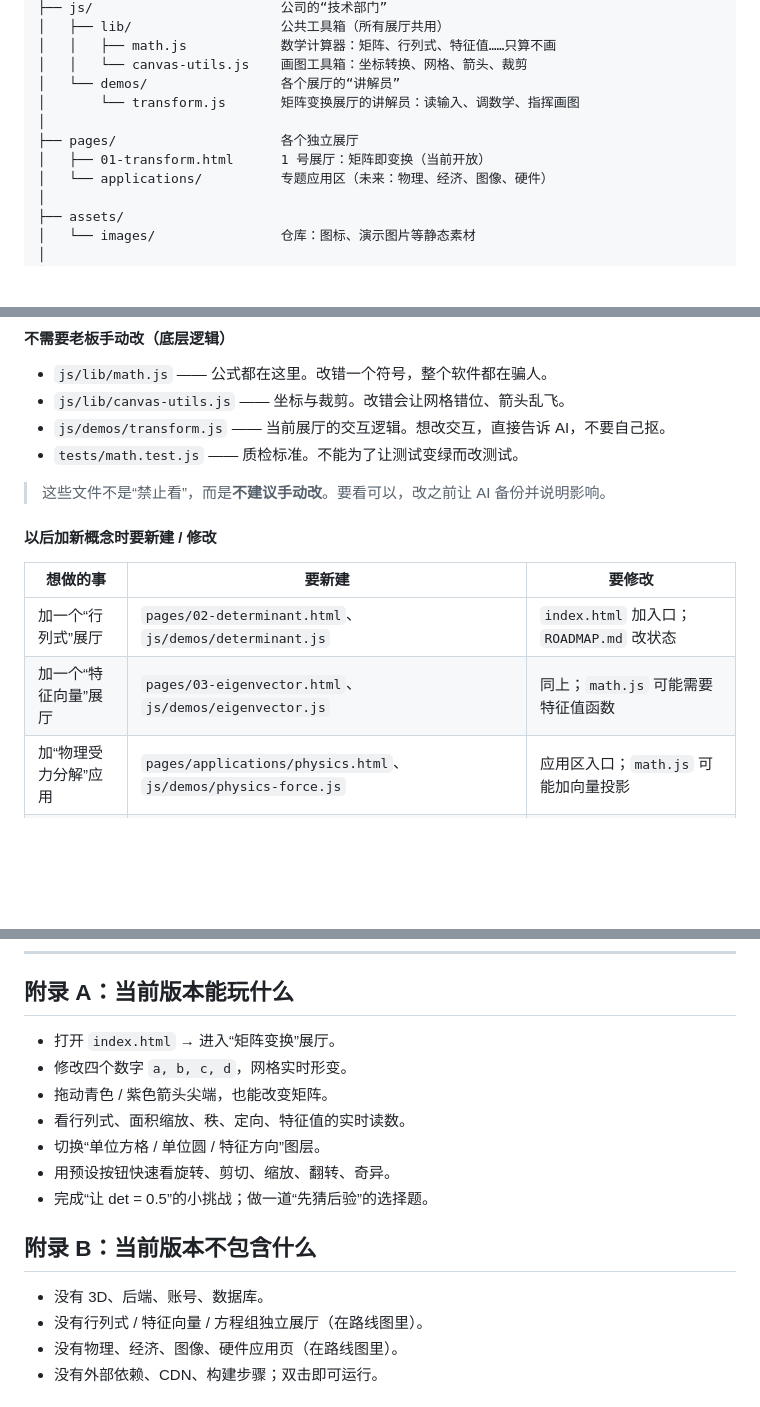
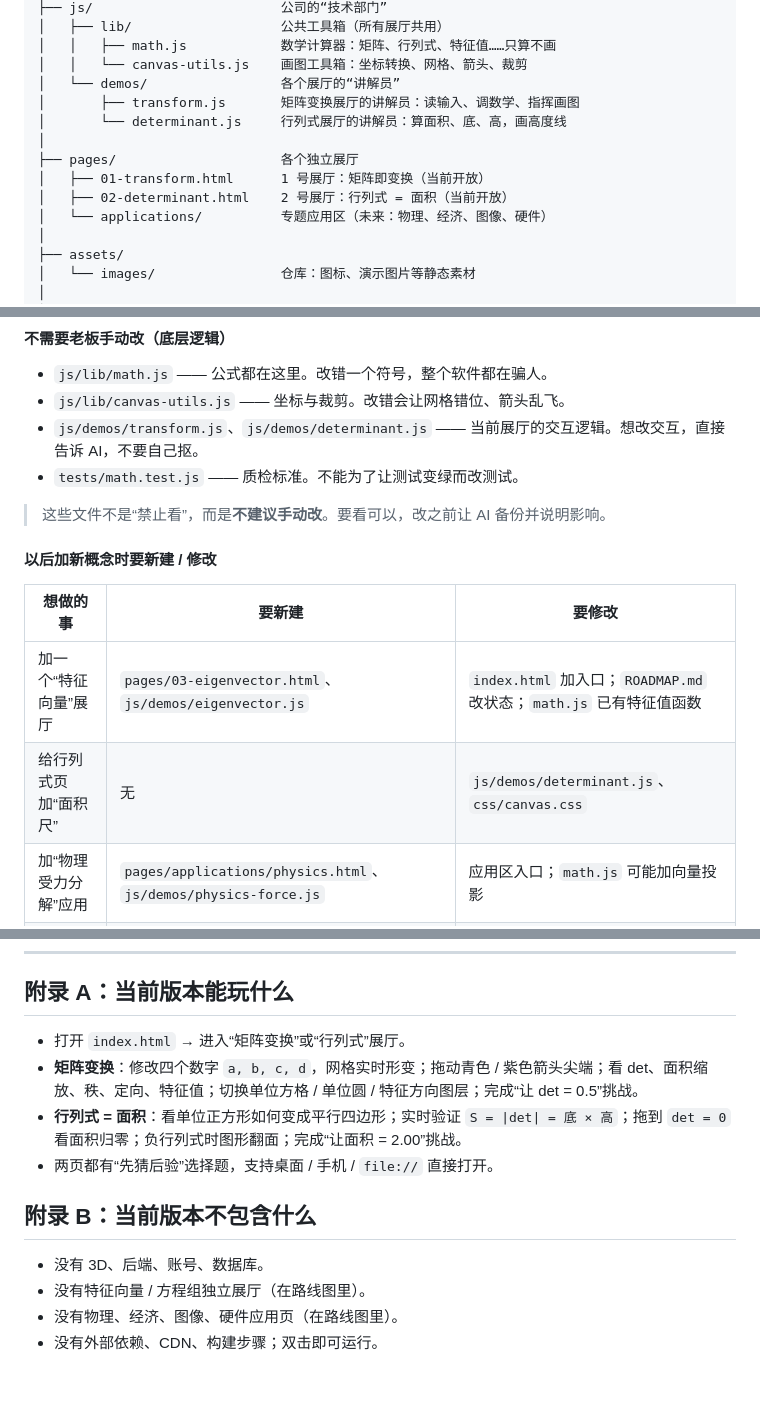
Before and after one commit to mffy3/LinearAlgebra, a Markdown page: MANUAL.md, 3 parts joined by grey strips. GitHub-like rendering; blank space fills up the shorter version.

```diff
--- a/MANUAL.md
+++ b/MANUAL.md
@@ -32,10 +32,12 @@
 │   │   ├── math.js            数学计算器：矩阵、行列式、特征值……只算不画
 │   │   └── canvas-utils.js    画图工具箱：坐标转换、网格、箭头、裁剪
 │   └── demos/                 各个展厅的“讲解员”
-│       └── transform.js       矩阵变换展厅的讲解员：读输入、调数学、指挥画图
+│       ├── transform.js       矩阵变换展厅的讲解员：读输入、调数学、指挥画图
+│       └── determinant.js     行列式展厅的讲解员：算面积、底、高，画高度线
 │
 ├── pages/                     各个独立展厅
 │   ├── 01-transform.html      1 号展厅：矩阵即变换（当前开放）
+│   ├── 02-determinant.html    2 号展厅：行列式 = 面积（当前开放）
 │   └── applications/          专题应用区（未来：物理、经济、图像、硬件）
 │
 ├── assets/
@@ -70,7 +72,7 @@
 
 - `js/lib/math.js` —— 公式都在这里。改错一个符号，整个软件都在骗人。
 - `js/lib/canvas-utils.js` —— 坐标与裁剪。改错会让网格错位、箭头乱飞。
-- `js/demos/transform.js` —— 当前展厅的交互逻辑。想改交互，直接告诉 AI，不要自己抠。
+- `js/demos/transform.js`、`js/demos/determinant.js` —— 当前展厅的交互逻辑。想改交互，直接告诉 AI，不要自己抠。
 - `tests/math.test.js` —— 质检标准。不能为了让测试变绿而改测试。
 
 > 这些文件不是“禁止看”，而是**不建议手动改**。要看可以，改之前让 AI 备份并说明影响。
@@ -79,8 +81,8 @@
 
 | 想做的事 | 要新建 | 要修改 |
 |---|---|---|
-| 加一个“行列式”展厅 | `pages/02-determinant.html`、`js/demos/determinant.js` | `index.html` 加入口；`ROADMAP.md` 改状态 |
-| 加一个“特征向量”展厅 | `pages/03-eigenvector.html`、`js/demos/eigenvector.js` | 同上；`math.js` 可能需要特征值函数 |
+| 加一个“特征向量”展厅 | `pages/03-eigenvector.html`、`js/demos/eigenvector.js` | `index.html` 加入口；`ROADMAP.md` 改状态；`math.js` 已有特征值函数 |
+| 给行列式页加“面积尺” | 无 | `js/demos/determinant.js`、`css/canvas.css` |
 | 加“物理受力分解”应用 | `pages/applications/physics.html`、`js/demos/physics-force.js` | 应用区入口；`math.js` 可能加向量投影 |
 | 加“图像卷积”应用 | `pages/applications/graphics.html`、`js/demos/graphics-convolution.js` | 需要图片素材与卷积核控件 |
 | 调整全站配色 | 无 | `css/main.css` 顶部的颜色变量 |
@@ -260,18 +262,15 @@ Uncaught TypeError: ...
 
 ## 附录 A：当前版本能玩什么
 
-- 打开 `index.html` → 进入“矩阵变换”展厅。
-- 修改四个数字 `a, b, c, d`，网格实时形变。
-- 拖动青色 / 紫色箭头尖端，也能改变矩阵。
-- 看行列式、面积缩放、秩、定向、特征值的实时读数。
-- 切换“单位方格 / 单位圆 / 特征方向”图层。
-- 用预设按钮快速看旋转、剪切、缩放、翻转、奇异。
-- 完成“让 det = 0.5”的小挑战；做一道“先猜后验”的选择题。
+- 打开 `index.html` → 进入“矩阵变换”或“行列式”展厅。
+- **矩阵变换**：修改四个数字 `a, b, c, d`，网格实时形变；拖动青色 / 紫色箭头尖端；看 det、面积缩放、秩、定向、特征值；切换单位方格 / 单位圆 / 特征方向图层；完成“让 det = 0.5”挑战。
+- **行列式 = 面积**：看单位正方形如何变成平行四边形；实时验证 `S = |det| = 底 × 高`；拖到 `det = 0` 看面积归零；负行列式时图形翻面；完成“让面积 = 2.00”挑战。
+- 两页都有“先猜后验”选择题，支持桌面 / 手机 / `file://` 直接打开。
 
 ## 附录 B：当前版本不包含什么
 
 - 没有 3D、后端、账号、数据库。
-- 没有行列式 / 特征向量 / 方程组独立展厅（在路线图里）。
+- 没有特征向量 / 方程组独立展厅（在路线图里）。
 - 没有物理、经济、图像、硬件应用页（在路线图里）。
 - 没有外部依赖、CDN、构建步骤；双击即可运行。
 
```
Also changed, not shown: other parts of MANUAL.md (+3 -2 lines), README.md (+12 -11 lines), ROADMAP.md (+14 -10 lines), assets/images/determinant-demo.png (added), 6 other files.
